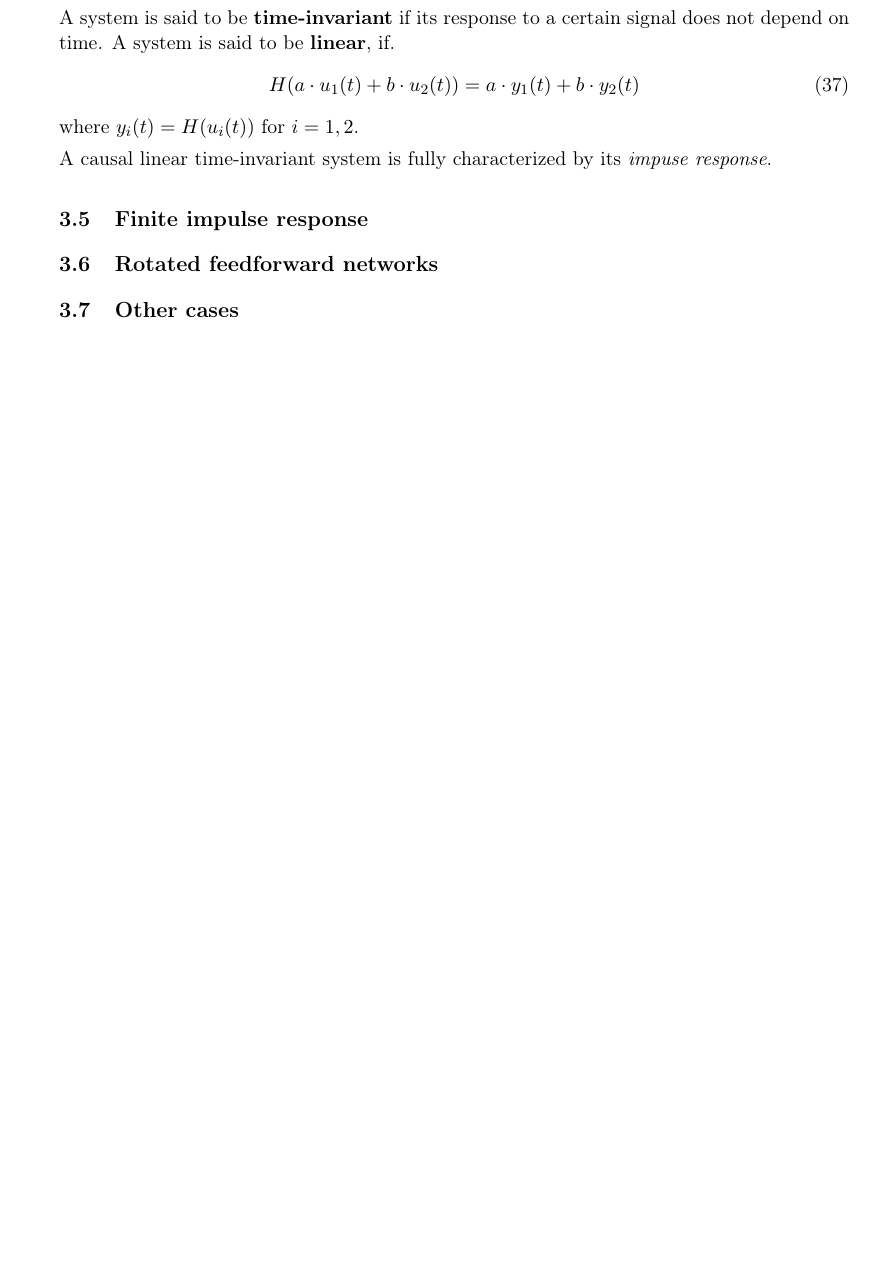
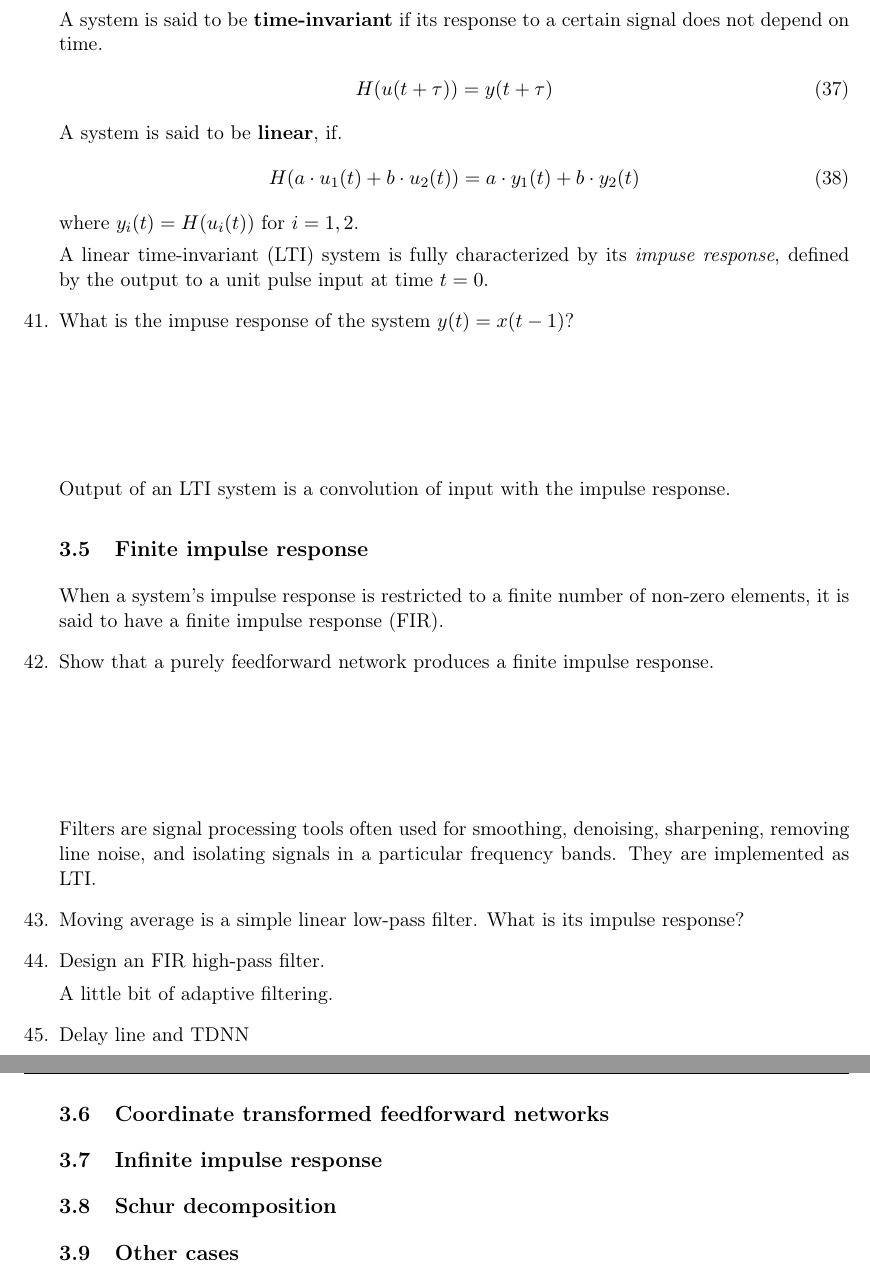
Before and after one commit to memming/linear-algebra-and-dynamics-lectures, a LaTeX problem sheet (lecture_notes.tex): part of page 15 of 23 before the commit and two parts of pages 15 and 16 of 23 after it, the two joined at a grey line, cut so that both start at the same text, the shorter picture padded with empty space. Compiled offline with pdfLaTeX.

Commit message:
planning out some space

```diff
--- a/lecture_notes.tex
+++ b/lecture_notes.tex
@@ -943,18 +943,45 @@ This transformation may also depend on the internal state of the neural system i
 However, for the simplicity of the argument let us first consider a system without an internal state.
 
 A system is said to be \textbf{time-invariant} if its response to a certain signal does not depend on time.
+\begin{align}
+    H(u(t + \tau)) = y(t + \tau)
+\end{align}
 A system is said to be \textbf{linear}, if.
 \begin{align}
     H(a \cdot u_1(t) + b \cdot u_2(t)) = a \cdot y_1(t) + b \cdot y_2(t)
 \end{align}
 where $y_i(t) = H(u_i(t))$ for $i = 1, 2$.
 
-A causal linear time-invariant system is fully characterized by its \emph{impuse response}.
+A linear time-invariant (LTI) system is fully characterized by its \emph{impuse response}, defined by the output to a unit pulse input at time $t = 0$.
+
+\question What is the impuse response of the system $y(t) = x(t-1)$?
+\vspace{\stretch{1}}
+
+Output of an LTI system is a convolution of input with the impulse response.
+
+\subsection{Finite impulse response}
+When a system's impulse response is restricted to a finite number of non-zero elements, it is said to have a finite impulse response (FIR).
+
+\question Show that a purely feedforward network produces a finite impulse response.
+\vspace{\stretch{1}}
+
+Filters are signal processing tools often used for smoothing, denoising, sharpening, removing line noise, and isolating signals in a particular frequency bands.
+They are implemented as LTI.
+
+\question Moving average is a simple linear low-pass filter. What is its impulse response?
+
+\question Design an FIR high-pass filter.
+
+A little bit of adaptive filtering.
+
+\question Delay line and TDNN
+
+\subsection{Coordinate transformed feedforward networks}
 
 
-\subsection{Finite impulse response}
+\subsection{Infinite impulse response}
 
-\subsection{Rotated feedforward networks}
+\subsection{Schur decomposition}
 
 
 \subsection{Other cases}
```
